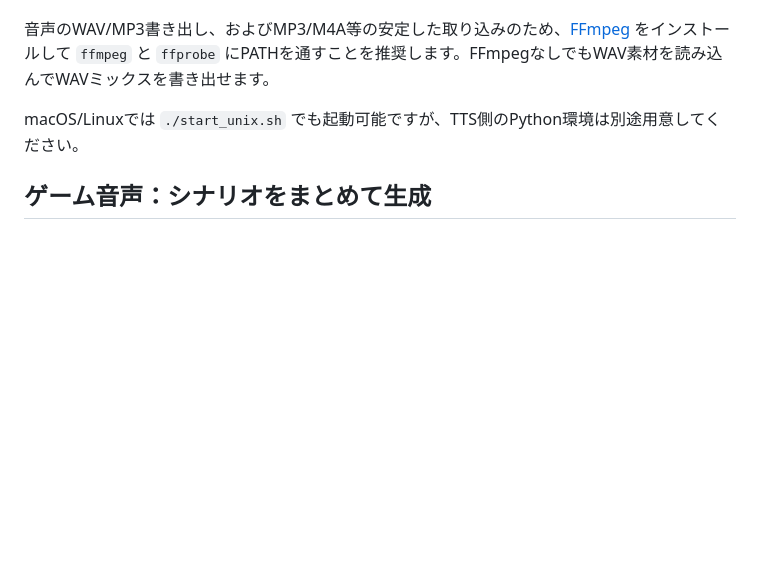
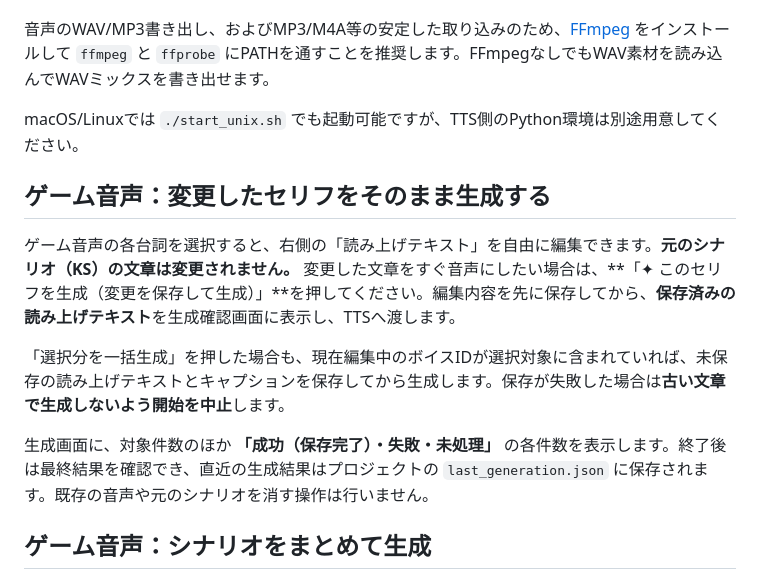
Before and after one commit to mikan111617/VoiceDramaStudio, a Markdown page: README.md, the part around the change. GitHub-like rendering; blank space fills up the shorter version.

Commit message:
Document per-voice edited-text generation and exact generated file totals

```diff
--- a/README.md
+++ b/README.md
@@ -17,6 +17,14 @@ Windowsで使える、**ローカルのボイスドラマ制作ツール（初
 音声のWAV/MP3書き出し、およびMP3/M4A等の安定した取り込みのため、[FFmpeg](https://ffmpeg.org/) をインストールして `ffmpeg` と `ffprobe` にPATHを通すことを推奨します。FFmpegなしでもWAV素材を読み込んでWAVミックスを書き出せます。
 
 macOS/Linuxでは `./start_unix.sh` でも起動可能ですが、TTS側のPython環境は別途用意してください。
+
+## ゲーム音声：変更したセリフをそのまま生成する
+
+ゲーム音声の各台詞を選択すると、右側の「読み上げテキスト」を自由に編集できます。**元のシナリオ（KS）の文章は変更されません。** 変更した文章をすぐ音声にしたい場合は、**「✦ このセリフを生成（変更を保存して生成）」**を押してください。編集内容を先に保存してから、**保存済みの読み上げテキスト**を生成確認画面に表示し、TTSへ渡します。
+
+「選択分を一括生成」を押した場合も、現在編集中のボイスIDが選択対象に含まれていれば、未保存の読み上げテキストとキャプションを保存してから生成します。保存が失敗した場合は**古い文章で生成しないよう開始を中止**します。
+
+生成画面に、対象件数のほか **「成功（保存完了）・失敗・未処理」** の各件数を表示します。終了後は最終結果を確認でき、直近の生成結果はプロジェクトの `last_generation.json` に保存されます。既存の音声や元のシナリオを消す操作は行いません。
 
 ## ゲーム音声：シナリオをまとめて生成
 
```
